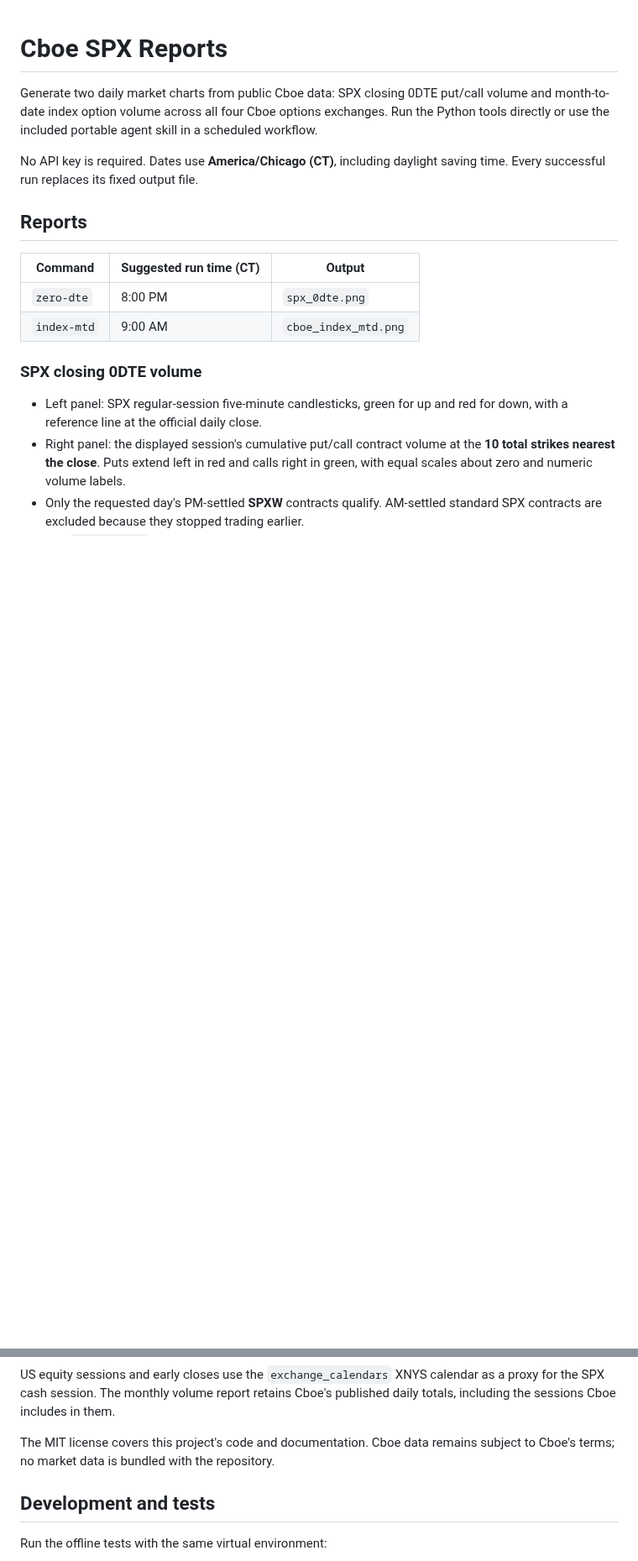
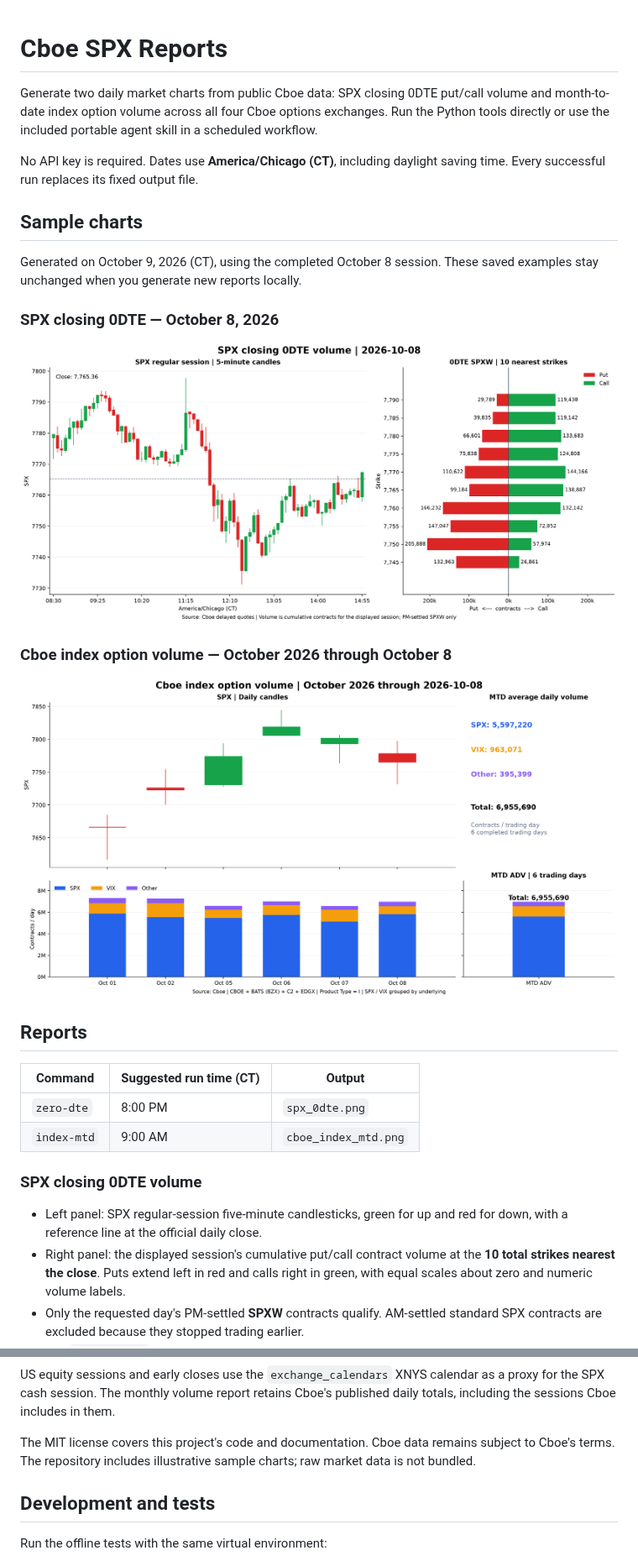
Before and after one commit to ycy-ycy/SPX-Auto-Reports, a Markdown page: README.md, 2 parts joined by grey strips. Shown at 84% size. Rendered like a GitHub page; pictures changed too: docs/images/cboe-index-mtd-2026-10-08.png (added), docs/images/spx-0dte-2026-10-08.png (added); blank space fills up the shorter version.

Commit message:
docs: showcase sample report charts in README

```diff
--- a/README.md
+++ b/README.md
@@ -7,6 +7,19 @@ agent skill in a scheduled workflow.
 
 No API key is required. Dates use **America/Chicago (CT)**, including daylight
 saving time. Every successful run replaces its fixed output file.
+
+## Sample charts
+
+Generated on October 9, 2026 (CT), using the completed October 8 session.
+These saved examples stay unchanged when you generate new reports locally.
+
+### SPX closing 0DTE — October 8, 2026
+
+![SPX five-minute candles and closing 0DTE put/call volume at the ten nearest strikes on October 8, 2026](docs/images/spx-0dte-2026-10-08.png)
+
+### Cboe index option volume — October 2026 through October 8
+
+![SPX daily candles, stacked SPX/VIX/Other option volume, and MTD ADV with a shared volume axis through October 8, 2026](docs/images/cboe-index-mtd-2026-10-08.png)
 
 ## Reports
 
@@ -195,7 +208,8 @@ as a proxy for the SPX cash session. The monthly volume report retains Cboe's
 published daily totals, including the sessions Cboe includes in them.
 
 The MIT license covers this project's code and documentation. Cboe data remains
-subject to Cboe's terms; no market data is bundled with the repository.
+subject to Cboe's terms. The repository includes illustrative sample charts;
+raw market data is not bundled.
 
 ## Development and tests
 
```
Also changed, not shown: other parts of README.md (+1 -0 lines).
